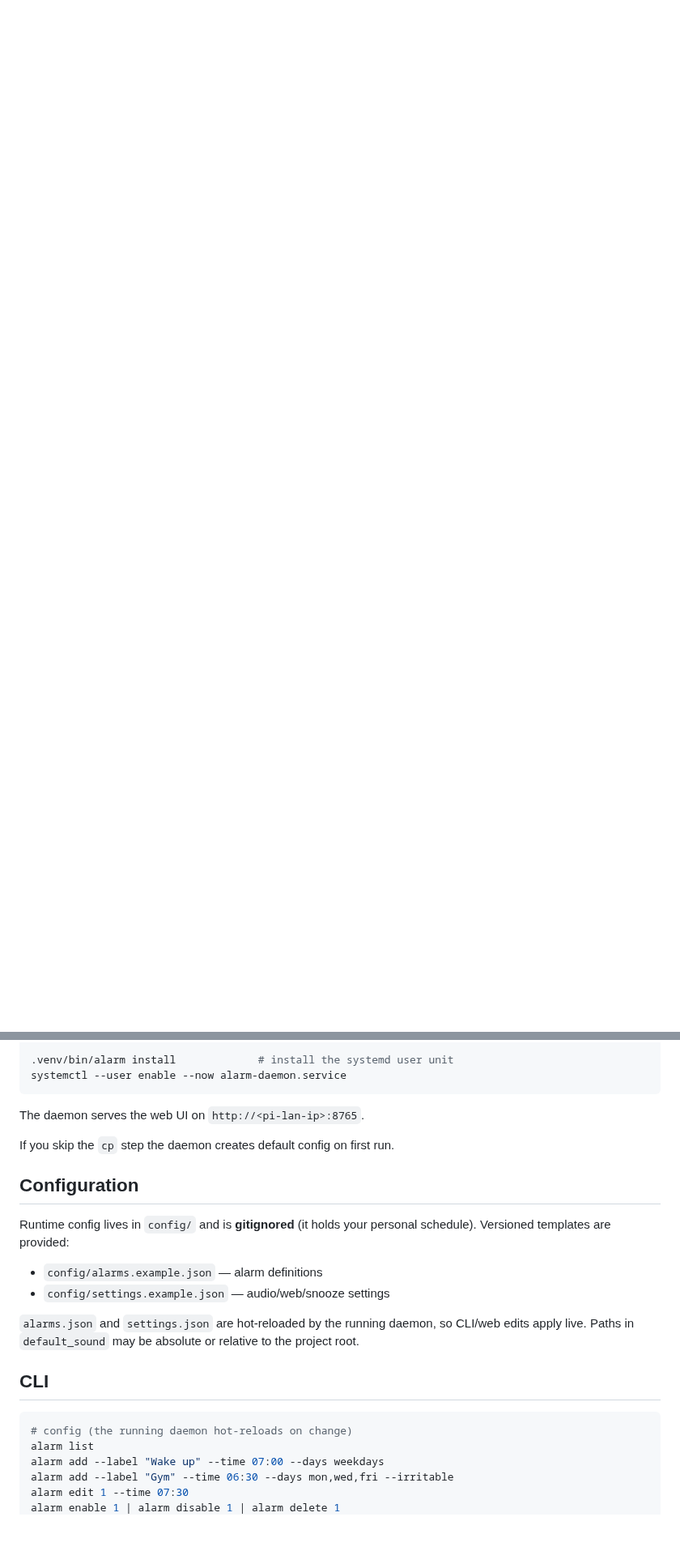
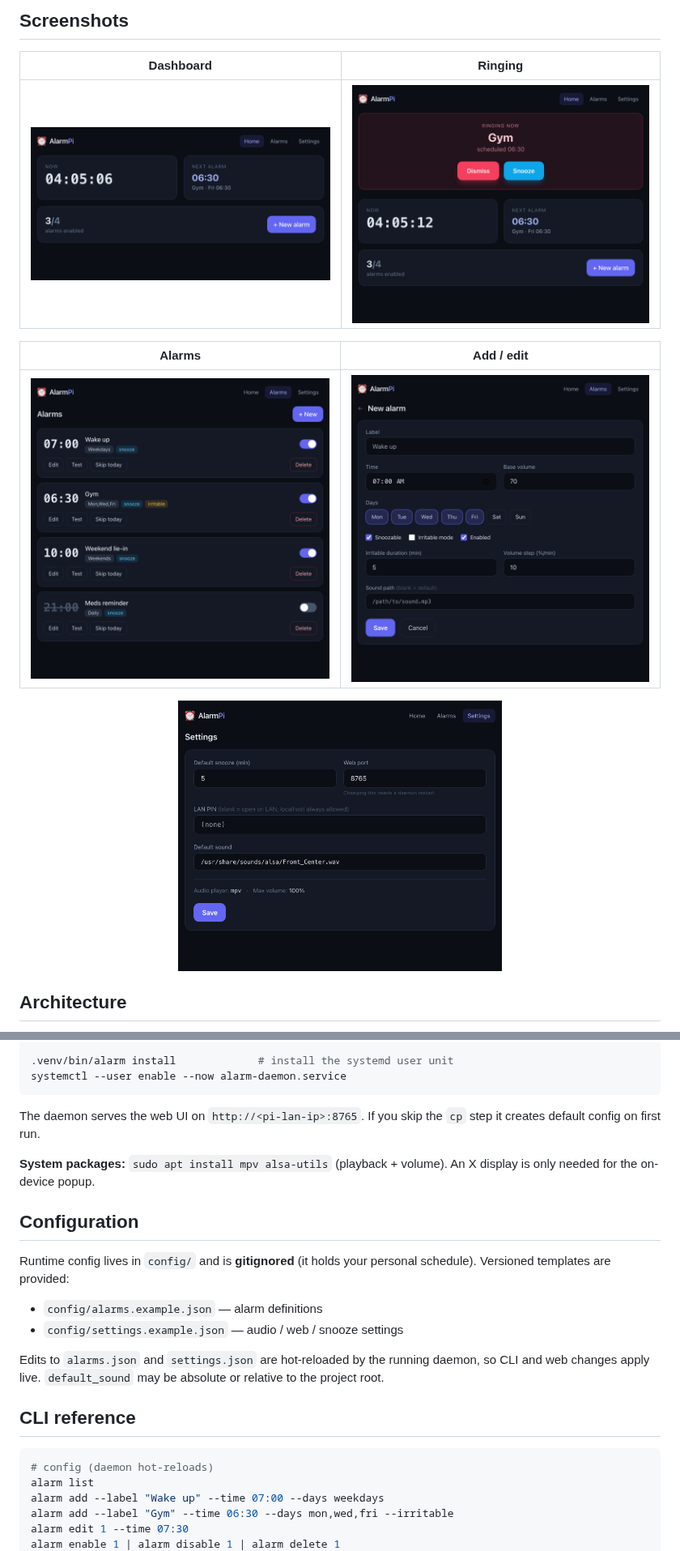
Before and after one commit to kleinpanic/alarm-pi, a Markdown page: README.md, 2 parts joined by grey strips. Shown at 81% size. Rendered like a GitHub page; pictures changed too: docs/screenshots/alarms.png (added), docs/screenshots/dashboard-ringing.png (added), docs/screenshots/dashboard.png (added); blank space fills up the shorter version.

Commit message:
docs: richer README (screenshots, architecture diagram, API table) + CHANGELOG

````diff
--- a/README.md
+++ b/README.md
@@ -20,0 +55,14 @@ Headless alarm daemon for a Raspberry Pi with:
+## Screenshots
+
+| Dashboard | Ringing |
+|---|---|
+| <img src="docs/screenshots/dashboard.png" width="400"> | <img src="docs/screenshots/dashboard-ringing.png" width="400"> |
+
+| Alarms | Add / edit |
+|---|---|
+| <img src="docs/screenshots/alarms.png" width="400"> | <img src="docs/screenshots/form.png" width="400"> |
+
+<div align="center"><img src="docs/screenshots/settings.png" width="400"></div>
+
+## Architecture
+
@@ -35,26 +109,28 @@ cp config/alarms.example.json   config/alarms.json
 systemctl --user enable --now alarm-daemon.service
 ```
 
-The daemon serves the web UI on `http://<pi-lan-ip>:8765`.
+The daemon serves the web UI on `http://<pi-lan-ip>:8765`. If you skip the `cp`
+step it creates default config on first run.
 
-If you skip the `cp` step the daemon creates default config on first run.
+**System packages:** `sudo apt install mpv alsa-utils` (playback + volume).
+An X display is only needed for the on-device popup.
 
 ## Configuration
 
-Runtime config lives in `config/` and is **gitignored** (it holds your
-personal schedule). Versioned templates are provided:
+Runtime config lives in `config/` and is **gitignored** (it holds your personal
+schedule). Versioned templates are provided:
 
 - `config/alarms.example.json` — alarm definitions
-- `config/settings.example.json` — audio/web/snooze settings
+- `config/settings.example.json` — audio / web / snooze settings
 
-`alarms.json` and `settings.json` are hot-reloaded by the running daemon, so
-CLI/web edits apply live. Paths in `default_sound` may be absolute or relative
-to the project root.
+Edits to `alarms.json` and `settings.json` are hot-reloaded by the running
+daemon, so CLI and web changes apply live. `default_sound` may be absolute or
+relative to the project root.
 
-## CLI
+## CLI reference
 
 ```bash
-# config (the running daemon hot-reloads on change)
+# config (daemon hot-reloads)
 alarm list
 alarm add --label "Wake up" --time 07:00 --days weekdays
 alarm add --label "Gym" --time 06:30 --days mon,wed,fri --irritable
````
Also changed, not shown: other parts of README.md (+114 -33 lines), CHANGELOG.md (added, +27 -0 lines).
